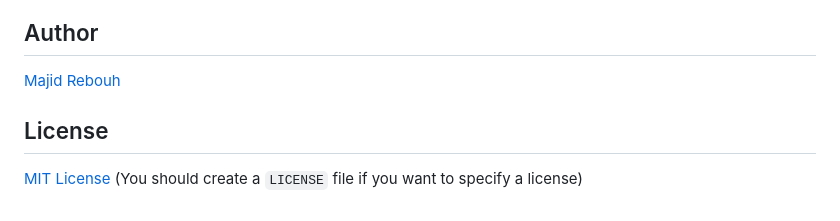
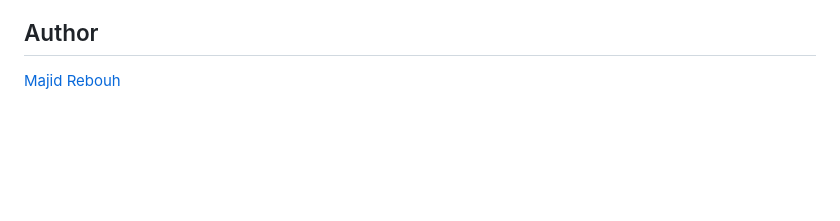
Before and after one commit to mimossaaa/Fractalexplorer, a Markdown page: README.md, the part around the change. Drawn GitHub-style; blank space fills up the shorter version.

```diff
--- a/README.md
+++ b/README.md
@@ -151,7 +151,3 @@ Contributions to this project are welcome. If you have ideas for new fractals, i
 ## Author
 
 [Majid Rebouh](https://github.com/mimossaaa)
-
-## License
-
-[MIT License](LICENSE) (You should create a `LICENSE` file if you want to specify a license)
```
